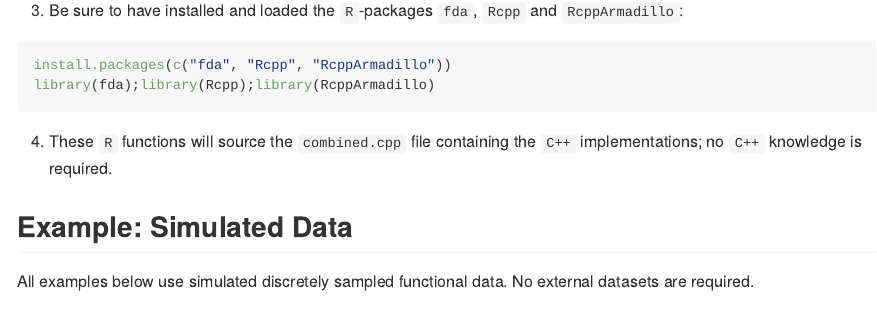
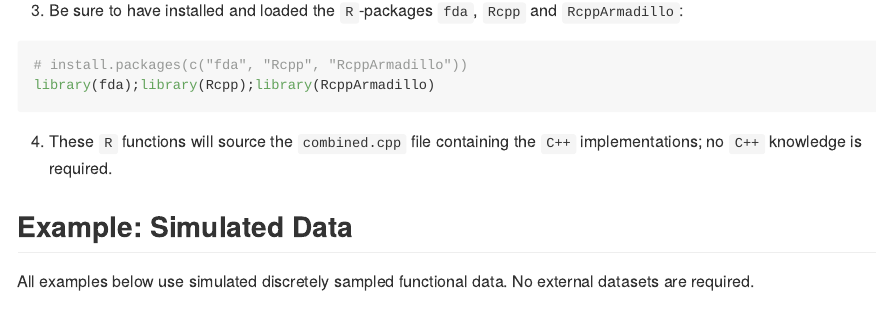
Before and after one commit to ioanniskalogridis/Robust-Functional-Location-Estimation, an R Markdown document (README.Rmd): the page in a window 1100 px wide, from 1300 px down. Rendered offline with R 4.5, knitr and Pandoc, with nearby package versions; some code elsewhere in the file could not run offline; long lines of code are wrapped.

Commit message:
Update README.Rmd

````diff
--- a/README.Rmd
+++ b/README.Rmd
@@ -28,7 +28,7 @@ source("huber_pensp.R") # Huber Penalized Spline estimator
 3. Be sure to have installed and loaded the ```R```-packages ```fda```, ```Rcpp``` and ```RcppArmadillo```:
 
 ```{r, eval = FALSE}
-install.packages(c("fda", "Rcpp", "RcppArmadillo"))
+# install.packages(c("fda", "Rcpp", "RcppArmadillo"))
 library(fda);library(Rcpp);library(RcppArmadillo)
 ```
 
````
